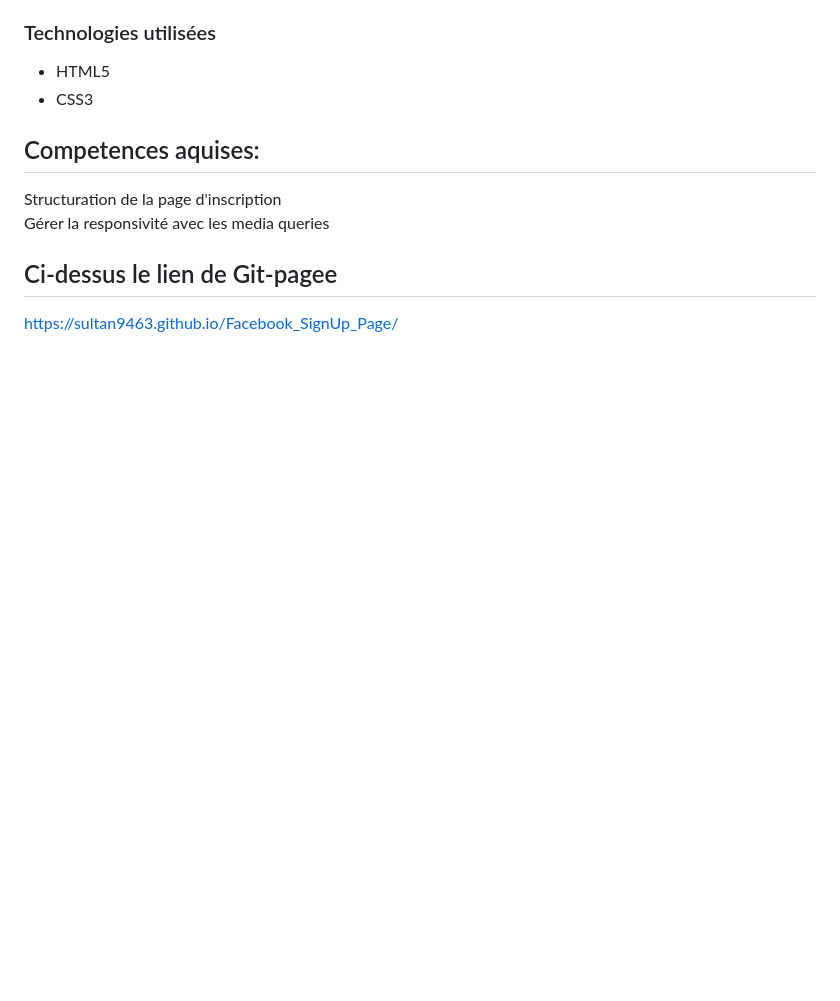
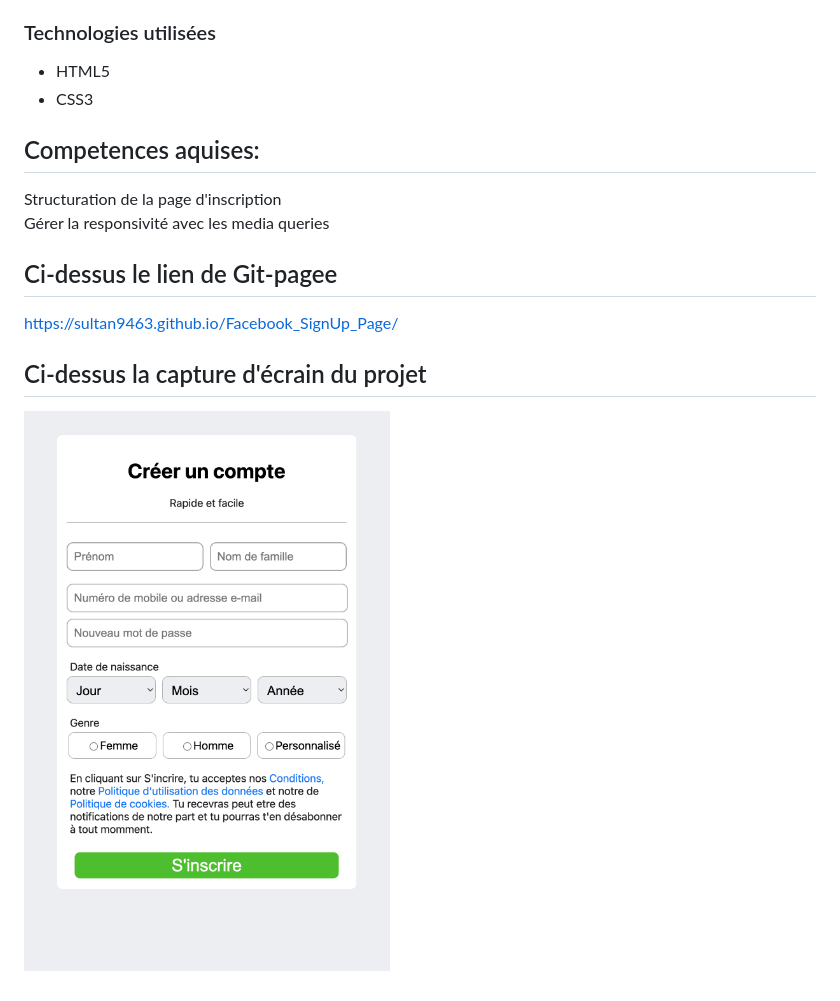
Before and after one commit to Sultan9463/Facebook_SignUp_Page, a Markdown page: Readme.md, the part around the change. Drawn GitHub-style; pictures changed too: Capture d’écran 2025-10-20 à 01.06.07.png (added); blank space fills up the shorter version.

```diff
--- a/Readme.md
+++ b/Readme.md
@@ -30,3 +30,5 @@ Structuration de la page d'inscription <br>
 Gérer la responsivité avec les media queries
 ## Ci-dessus le lien de Git-pagee
 https://sultan9463.github.io/Facebook_SignUp_Page/
+## Ci-dessus la capture d'écrain du projet
+![capture](./Capture%20d’écran%202025-10-20%20à%2001.06.07.png)
```
Also changed, not shown: 1 other file.
